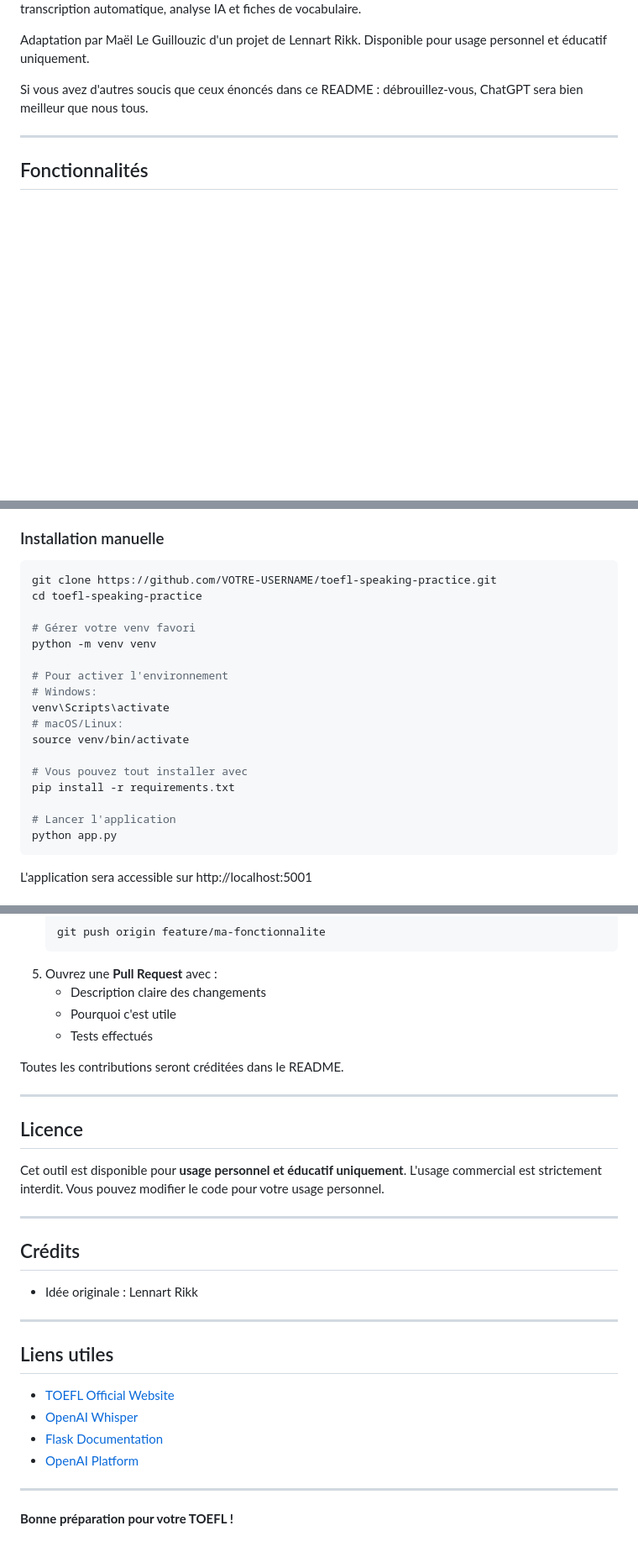
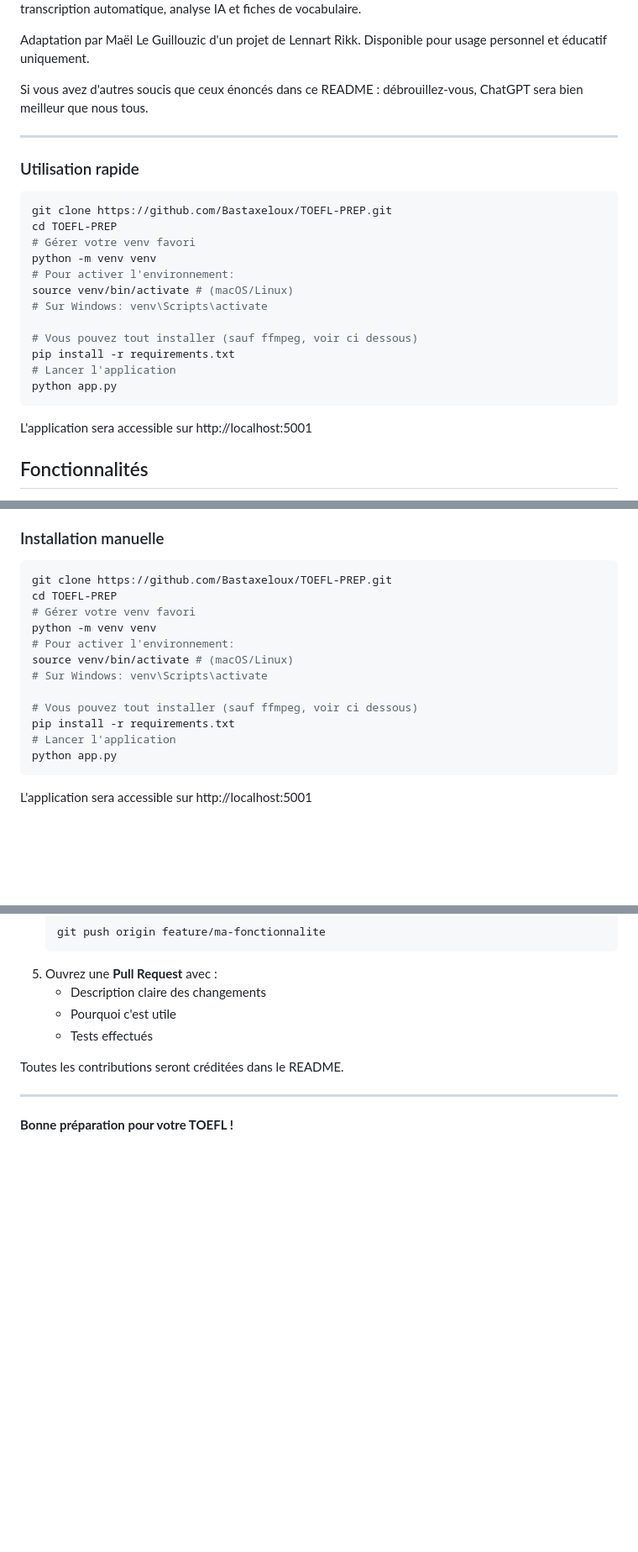
Before and after one commit to Bastaxeloux/TOEFL-PREP, a Markdown page: README.md, 3 parts joined by grey strips. Shown: that part at 84% size. GitHub-like rendering; blank space fills up the shorter version.

Commit message:
COrrectif mineur

````diff
--- a/README.md
+++ b/README.md
@@ -25,6 +25,25 @@ Si vous avez d'autres soucis que ceux énoncés dans ce README : débrouillez-vo
 
 ---
 
+### Utilisation rapide
+
+```bash
+git clone https://github.com/Bastaxeloux/TOEFL-PREP.git
+cd TOEFL-PREP
+# Gérer votre venv favori
+python -m venv venv
+# Pour activer l'environnement:
+source venv/bin/activate # (macOS/Linux)
+# Sur Windows: venv\Scripts\activate
+
+# Vous pouvez tout installer (sauf ffmpeg, voir ci dessous)
+pip install -r requirements.txt
+# Lancer l'application
+python app.py
+```
+
+L'application sera accessible sur http://localhost:5001
+
 ## Fonctionnalités
 
 - Interface web LOCALE !
@@ -50,21 +69,16 @@ Si vous avez d'autres soucis que ceux énoncés dans ce README : débrouillez-vo
 ### Installation manuelle
 
 ```bash
-git clone https://github.com/VOTRE-USERNAME/toefl-speaking-practice.git
-cd toefl-speaking-practice
-
+git clone https://github.com/Bastaxeloux/TOEFL-PREP.git
+cd TOEFL-PREP
 # Gérer votre venv favori
 python -m venv venv
+# Pour activer l'environnement:
+source venv/bin/activate # (macOS/Linux)
+# Sur Windows: venv\Scripts\activate
 
-# Pour activer l'environnement
-# Windows:
-venv\Scripts\activate
-# macOS/Linux:
-source venv/bin/activate
-
-# Vous pouvez tout installer avec
+# Vous pouvez tout installer (sauf ffmpeg, voir ci dessous)
 pip install -r requirements.txt
-
 # Lancer l'application
 python app.py
 ```
@@ -205,25 +219,4 @@ Toutes les contributions seront créditées dans le README.
 
 ---
 
-## Licence
-
-Cet outil est disponible pour **usage personnel et éducatif uniquement**. L'usage commercial est strictement interdit. Vous pouvez modifier le code pour votre usage personnel.
-
----
-
-## Crédits
-
-- Idée originale : Lennart Rikk
-
----
-
-## Liens utiles
-
-- [TOEFL Official Website](https://www.ets.org/toefl)
-- [OpenAI Whisper](https://github.com/openai/whisper)
-- [Flask Documentation](https://flask.palletsprojects.com/)
-- [OpenAI Platform](https://platform.openai.com/)
-
----
-
 **Bonne préparation pour votre TOEFL !**
````
